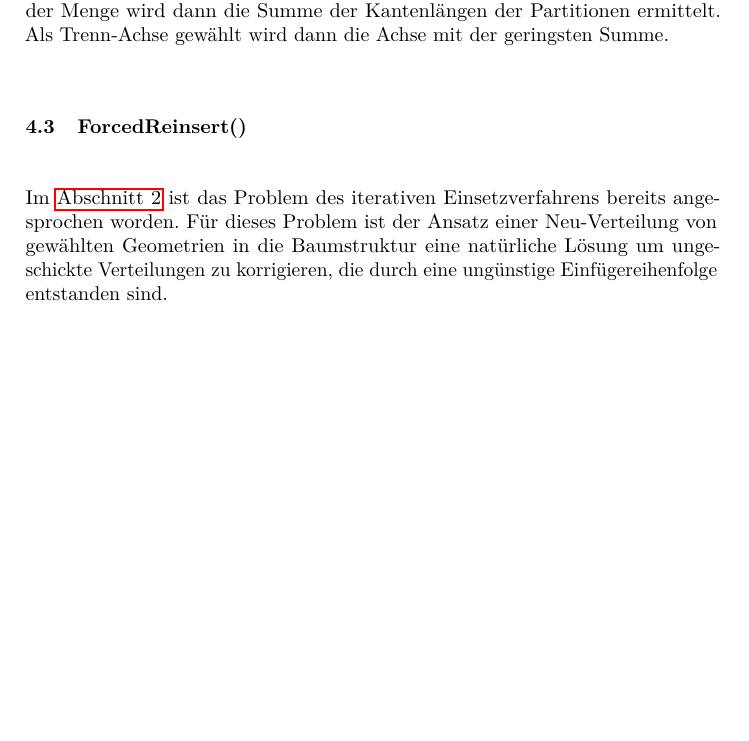
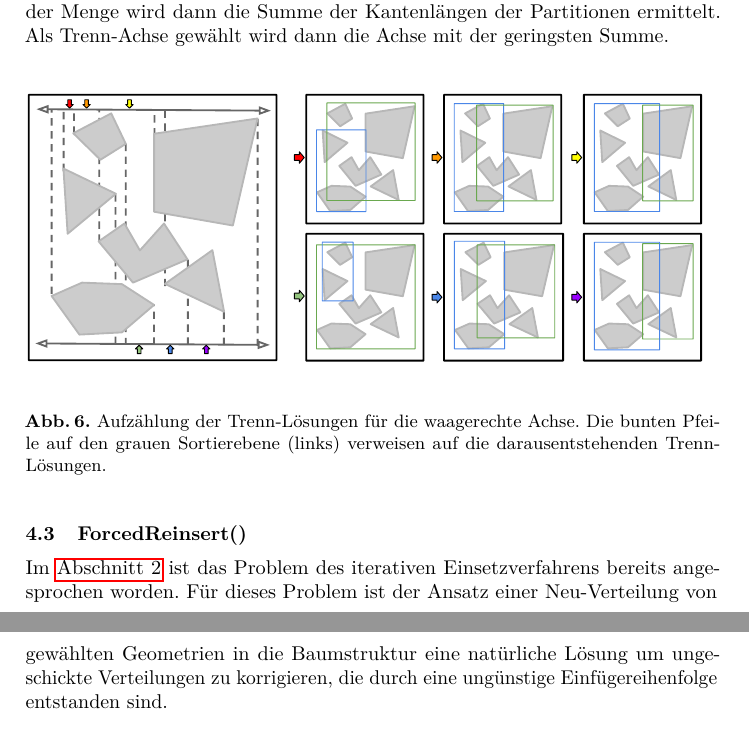
Before and after one commit to nguyen-a-t/rtree, a LaTeX paper (report/rtree.tex): part of page 8 of 12 before the commit and two parts of pages 8 and 9 of 12 after it, the two joined at a grey line, cut so that both start at the same text, the shorter picture padded with empty space. Compiled offline with pdfLaTeX.

Commit message:
Abbildung Beispiel_Trenn_Loesungen added

```diff
--- a/report/rtree.tex
+++ b/report/rtree.tex
@@ -229,6 +229,13 @@ Die ChooseSubTree()-Methode vom R*-Baum unterscheidet sich nicht erheblich von d
 \subsection{Split()}
 Die Split()-Methode besitzt die selbe Herangehensweise, wie der bereits erwähnte GreenesSplit() in \Cref{sec:grennes_split}. In beiden Methoden wird eine Trenn-Achse gewählt, die Partitionen sortiert und anschließend ein passender Split auf die Sortierung gewählt. Der Unterschied liegt hierbei wieder in den Entscheidungskriterien. Bei der Wahl der Trenn-Achse wird für jede Achse die Menge aller Trenn-Lösungen aus den beiden bekannten Sortierungsmöglichkeiten erzeugt. Aus der Menge wird dann die Summe der Kantenlängen der Partitionen ermittelt. Als Trenn-Achse gewählt wird dann die Achse mit der geringsten Summe.
 
+	\begin{figure}[H]
+		\centering
+		\includegraphics[width=1\textwidth]{006_Beispiel_Trenn_Loesungen.pdf}
+		\caption{Aufzählung der Trenn-Lösungen für die waagerechte Achse. Die bunten Pfeile auf den grauen Sortierebene (links) verweisen auf die darausentstehenden Trenn-Lösungen.}
+		\label{fig:beispiel-trenn-loesungen}
+	\end{figure}
+
 \subsection{ForcedReinsert()}
 \label{sec:rstar_reinsert}
 Im \Cref{sec:prinzipien_eines_r_baums} ist das Problem des iterativen Einsetzverfahrens bereits angesprochen worden. Für dieses Problem ist der Ansatz einer Neu-Verteilung von gewählten Geometrien in die Baumstruktur eine natürliche Lösung um ungeschickte Verteilungen zu korrigieren, die durch eine ungünstige Einfügereihenfolge entstanden sind.
```
Also changed, not shown: report/img/006_Beispiel_Trenn_Loesungen.pdf (added), report/rtree.pdf, 2 other files.
